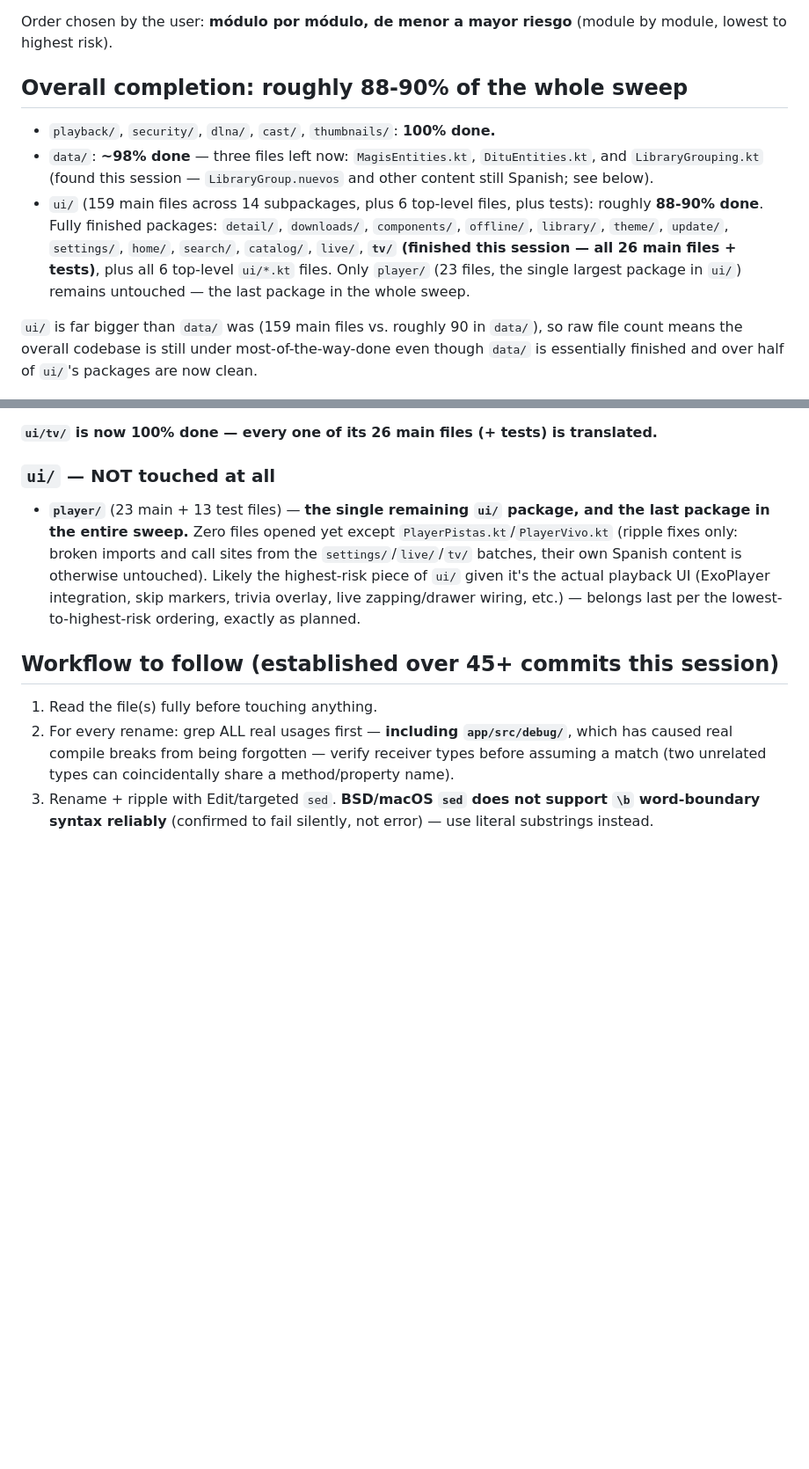
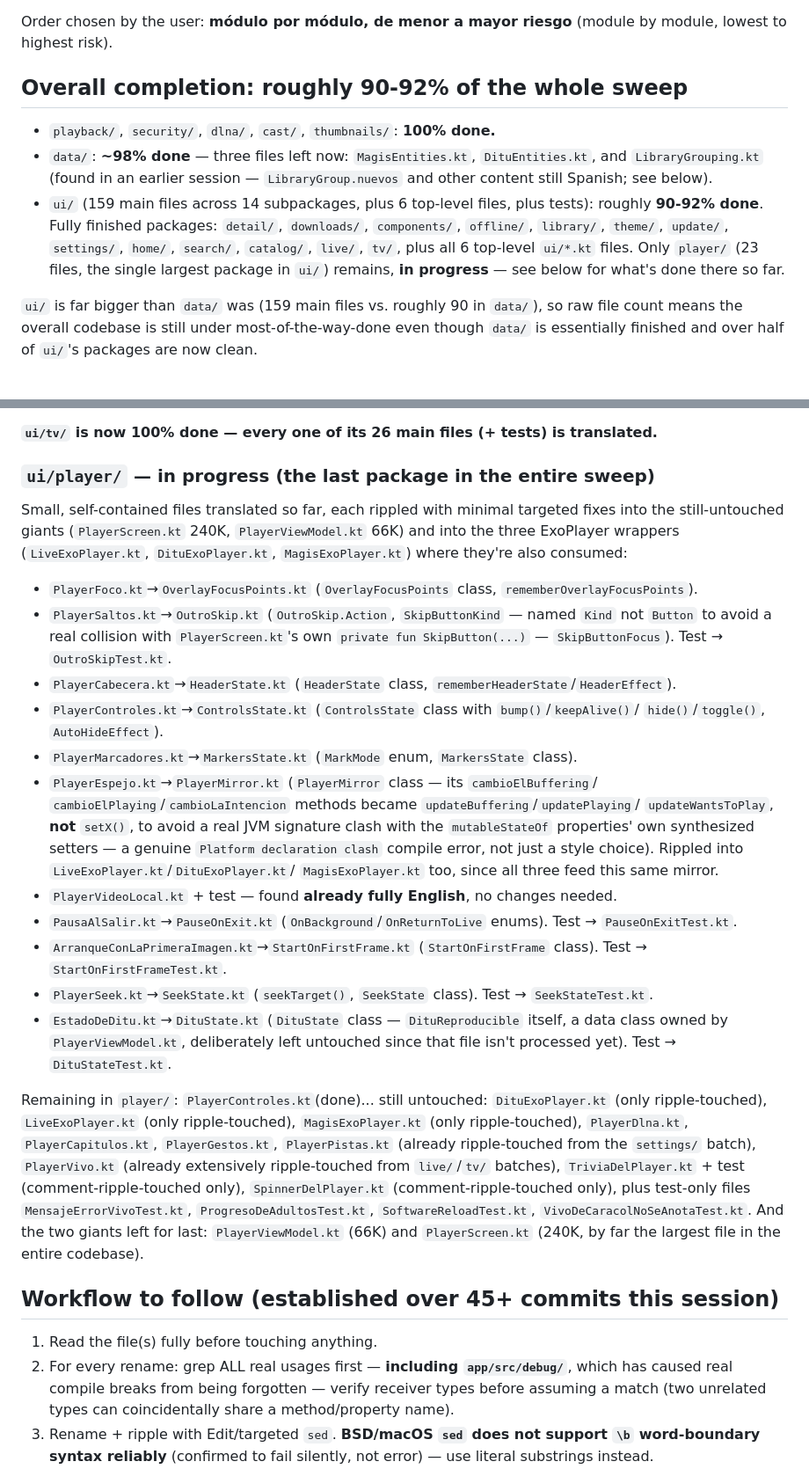
Before and after one commit to EzequielS03/kino-light, a Markdown page: .claude/english-sweep-status.md, 2 parts joined by grey strips. Shown at 88% size. GitHub-like rendering; blank space fills up the shorter version.

Commit message:
docs: update English sweep status for ui/player/ progress
Nine small files translated so far in ui/player/: PlayerFoco.kt,
PlayerSaltos.kt, PlayerCabecera.kt, PlayerControles.kt, PlayerMarcadores.kt,
PlayerEspejo.kt, PausaAlSalir.kt, ArranqueConLaPrimeraImagen.kt, and
PlayerSeek.kt (plus EstadoDeDitu.kt), all committed individually. Overall
sweep now roughly 90-92%.

Co-Authored-By: Claude Sonnet 5 <noreply@anthropic.com>
Claude-Session: https://claude.ai/code/session_014eKA6MFRQ586VvEUcofifu

```diff
--- a/.claude/english-sweep-status.md
+++ b/.claude/english-sweep-status.md
@@ -9,18 +9,17 @@ English" line in `.claude/reglas.md`.
 Order chosen by the user: **módulo por módulo, de menor a mayor riesgo** (module by module,
 lowest to highest risk).
 
-## Overall completion: roughly **88-90%** of the whole sweep
+## Overall completion: roughly **90-92%** of the whole sweep
 
 - `playback/`, `security/`, `dlna/`, `cast/`, `thumbnails/`: **100% done.**
 - `data/`: **~98% done** — three files left now: `MagisEntities.kt`, `DituEntities.kt`, and
-  `LibraryGrouping.kt` (found this session — `LibraryGroup.nuevos` and other content still
+  `LibraryGrouping.kt` (found in an earlier session — `LibraryGroup.nuevos` and other content still
   Spanish; see below).
 - `ui/` (159 main files across 14 subpackages, plus 6 top-level files, plus tests): roughly
-  **88-90% done**. Fully finished packages: `detail/`, `downloads/`, `components/`, `offline/`,
-  `library/`, `theme/`, `update/`, `settings/`, `home/`, `search/`, `catalog/`, `live/`, **`tv/`
-  (finished this session — all 26 main files + tests)**, plus all 6 top-level `ui/*.kt` files. Only
-  `player/` (23 files, the single largest package in `ui/`) remains untouched — the last package in
-  the whole sweep.
+  **90-92% done**. Fully finished packages: `detail/`, `downloads/`, `components/`, `offline/`,
+  `library/`, `theme/`, `update/`, `settings/`, `home/`, `search/`, `catalog/`, `live/`, `tv/`,
+  plus all 6 top-level `ui/*.kt` files. Only `player/` (23 files, the single largest package in
+  `ui/`) remains, **in progress** — see below for what's done there so far.
 
 `ui/` is far bigger than `data/` was (159 main files vs. roughly 90 in `data/`), so raw file count
 means the overall codebase is still under most-of-the-way-done even though `data/` is essentially
@@ -256,15 +255,46 @@ Also fully translated (finished the package):
 
 **`ui/tv/` is now 100% done — every one of its 26 main files (+ tests) is translated.**
 
-### `ui/` — NOT touched at all
+### `ui/player/` — in progress (the last package in the entire sweep)
 
-- **`player/`** (23 main + 13 test files) — **the single remaining `ui/` package, and the last
-  package in the entire sweep.** Zero files opened yet except `PlayerPistas.kt`/`PlayerVivo.kt`
-  (ripple fixes only: broken imports and call sites from the `settings/`/`live/`/`tv/` batches,
-  their own Spanish content is otherwise untouched). Likely the highest-risk piece of `ui/` given
-  it's the actual playback UI (ExoPlayer integration, skip markers, trivia overlay, live
-  zapping/drawer wiring, etc.) — belongs last per the lowest-to-highest-risk ordering, exactly as
-  planned.
+Small, self-contained files translated so far, each rippled with minimal targeted fixes into the
+still-untouched giants (`PlayerScreen.kt` 240K, `PlayerViewModel.kt` 66K) and into the three
+ExoPlayer wrappers (`LiveExoPlayer.kt`, `DituExoPlayer.kt`, `MagisExoPlayer.kt`) where they're also
+consumed:
+
+- `PlayerFoco.kt`→`OverlayFocusPoints.kt` (`OverlayFocusPoints` class, `rememberOverlayFocusPoints`).
+- `PlayerSaltos.kt`→`OutroSkip.kt` (`OutroSkip.Action`, `SkipButtonKind` — named `Kind` not
+  `Button` to avoid a real collision with `PlayerScreen.kt`'s own `private fun SkipButton(...)` —
+  `SkipButtonFocus`). Test → `OutroSkipTest.kt`.
+- `PlayerCabecera.kt`→`HeaderState.kt` (`HeaderState` class, `rememberHeaderState`/`HeaderEffect`).
+- `PlayerControles.kt`→`ControlsState.kt` (`ControlsState` class with `bump()`/`keepAlive()`/
+  `hide()`/`toggle()`, `AutoHideEffect`).
+- `PlayerMarcadores.kt`→`MarkersState.kt` (`MarkMode` enum, `MarkersState` class).
+- `PlayerEspejo.kt`→`PlayerMirror.kt` (`PlayerMirror` class — its `cambioElBuffering`/
+  `cambioElPlaying`/`cambioLaIntencion` methods became `updateBuffering`/`updatePlaying`/
+  `updateWantsToPlay`, **not** `setX()`, to avoid a real JVM signature clash with the
+  `mutableStateOf` properties' own synthesized setters — a genuine `Platform declaration clash`
+  compile error, not just a style choice). Rippled into `LiveExoPlayer.kt`/`DituExoPlayer.kt`/
+  `MagisExoPlayer.kt` too, since all three feed this same mirror.
+- `PlayerVideoLocal.kt` + test — found **already fully English**, no changes needed.
+- `PausaAlSalir.kt`→`PauseOnExit.kt` (`OnBackground`/`OnReturnToLive` enums). Test →
+  `PauseOnExitTest.kt`.
+- `ArranqueConLaPrimeraImagen.kt`→`StartOnFirstFrame.kt` (`StartOnFirstFrame` class). Test →
+  `StartOnFirstFrameTest.kt`.
+- `PlayerSeek.kt`→`SeekState.kt` (`seekTarget()`, `SeekState` class). Test → `SeekStateTest.kt`.
+- `EstadoDeDitu.kt`→`DituState.kt` (`DituState` class — `DituReproducible` itself, a data class
+  owned by `PlayerViewModel.kt`, deliberately left untouched since that file isn't processed yet).
+  Test → `DituStateTest.kt`.
+
+Remaining in `player/`: `PlayerControles.kt`(done)... still untouched: `DituExoPlayer.kt` (only
+ripple-touched), `LiveExoPlayer.kt` (only ripple-touched), `MagisExoPlayer.kt` (only
+ripple-touched), `PlayerDlna.kt`, `PlayerCapitulos.kt`, `PlayerGestos.kt`, `PlayerPistas.kt`
+(already ripple-touched from the `settings/` batch), `PlayerVivo.kt` (already extensively
+ripple-touched from `live/`/`tv/` batches), `TriviaDelPlayer.kt` + test (comment-ripple-touched
+only), `SpinnerDelPlayer.kt` (comment-ripple-touched only), plus test-only files
+`MensajeErrorVivoTest.kt`, `ProgresoDeAdultosTest.kt`, `SoftwareReloadTest.kt`,
+`VivoDeCaracolNoSeAnotaTest.kt`. And the two giants left for last: `PlayerViewModel.kt` (66K) and
+`PlayerScreen.kt` (240K, by far the largest file in the entire codebase).
 
 ## Workflow to follow (established over 45+ commits this session)
 
```
